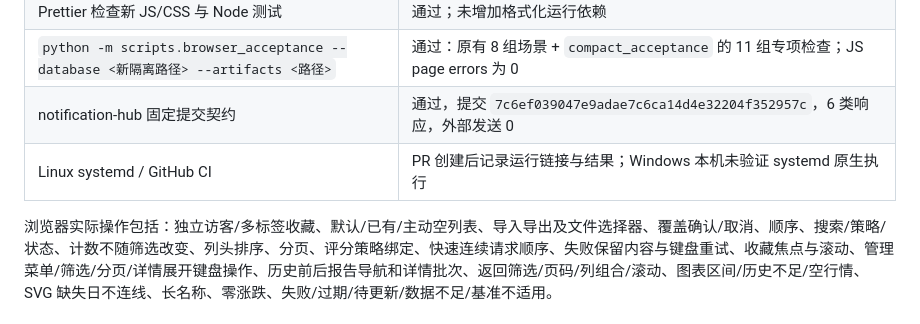
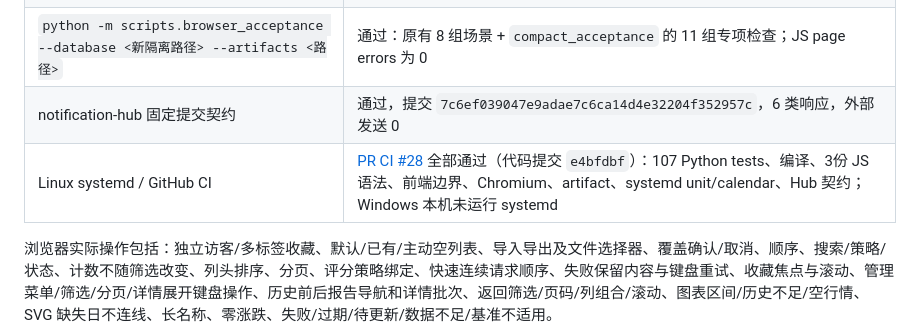
Before and after one commit to captainamari/stock-tracker, a Markdown page: docs/progress/COMPACT_STOCK_UI_RESULTS.md, the part around the change. Drawn GitHub-style.

Commit message:
docs: record passing Linux CI and browser evidence

```diff
--- a/docs/progress/COMPACT_STOCK_UI_RESULTS.md
+++ b/docs/progress/COMPACT_STOCK_UI_RESULTS.md
@@ -33,7 +33,7 @@
 | Prettier 检查新 JS/CSS 与 Node 测试 | 通过；未增加格式化运行依赖 |
 | `python -m scripts.browser_acceptance --database <新隔离路径> --artifacts <路径>` | 通过：原有 8 组场景 + `compact_acceptance` 的 11 组专项检查；JS page errors 为 0 |
 | notification-hub 固定提交契约 | 通过，提交 `7c6ef039047e9adae7c6ca14d4e32204f352957c`，6 类响应，外部发送 0 |
-| Linux systemd / GitHub CI | PR 创建后记录运行链接与结果；Windows 本机未验证 systemd 原生执行 |
+| Linux systemd / GitHub CI | [PR CI #28](https://github.com/captainamari/stock-tracker/actions/runs/43146943316) 全部通过（代码提交 `e4bfdbf`）：107 Python tests、编译、3份 JS 语法、前端边界、Chromium、artifact、systemd unit/calendar、Hub 契约；Windows 本机未运行 systemd |
 
 浏览器实际操作包括：独立访客/多标签收藏、默认/已有/主动空列表、导入导出及文件选择器、覆盖确认/取消、顺序、搜索/策略/状态、计数不随筛选改变、列头排序、分页、评分策略绑定、快速连续请求顺序、失败保留内容与键盘重试、收藏焦点与滚动、管理菜单/筛选/分页/详情展开键盘操作、历史前后报告导航和详情批次、返回筛选/页码/列组合/滚动、图表区间/历史不足/空行情、SVG 缺失日不连线、长名称、零涨跌、失败/过期/待更新/数据不足/基准不适用。
 
```
